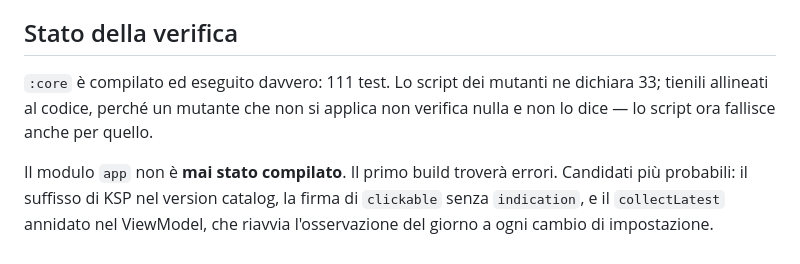
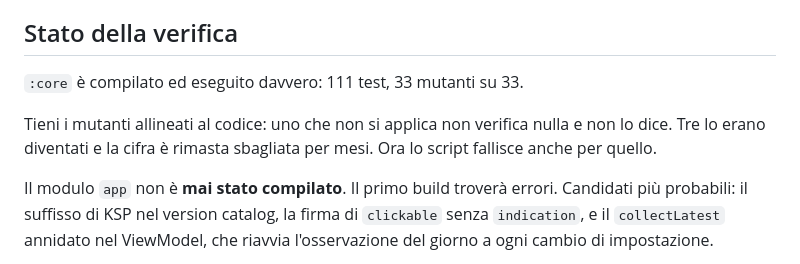
Before and after one commit to Tro4Tro4/LaRegolaDelGiornl, a Markdown page: CLAUDE.md, the part around the change. Drawn GitHub-style.

```diff
--- a/CLAUDE.md
+++ b/CLAUDE.md
@@ -141,9 +141,11 @@ con `fontTools` se serve un peso diverso.
 
 ## Stato della verifica
 
-`:core` è compilato ed eseguito davvero: 111 test. Lo script dei mutanti ne
-dichiara 33; tienili allineati al codice, perché un mutante che non si applica
-non verifica nulla e non lo dice — lo script ora fallisce anche per quello.
+`:core` è compilato ed eseguito davvero: 111 test, 33 mutanti su 33.
+
+Tieni i mutanti allineati al codice: uno che non si applica non verifica nulla e
+non lo dice. Tre lo erano diventati e la cifra è rimasta sbagliata per mesi. Ora
+lo script fallisce anche per quello.
 
 Il modulo `app` non è **mai stato compilato**. Il primo build troverà errori.
 Candidati più probabili: il suffisso di KSP nel version catalog, la firma di
```
Also changed, not shown: README.md (+1 -1 lines), docs/PROGETTO.md (+4 -1 lines).
